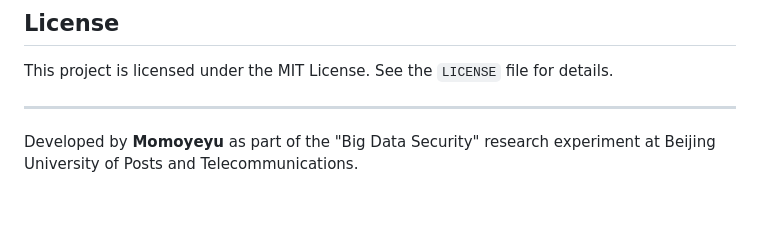
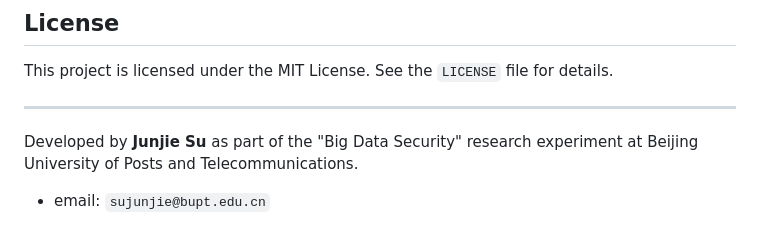
Before and after one commit to Momoyeyu/JayCloud, a Markdown page: README.md, the part around the change. Drawn GitHub-style; blank space fills up the shorter version.

```diff
--- a/README.md
+++ b/README.md
@@ -101,4 +101,6 @@ This project is licensed under the MIT License. See the `LICENSE` file for detai
 
 ---
 
-Developed by **Momoyeyu** as part of the "Big Data Security" research experiment at Beijing University of Posts and Telecommunications.
+Developed by **Junjie Su** as part of the "Big Data Security" research experiment at Beijing University of Posts and Telecommunications.
+
+- email: `sujunjie@bupt.edu.cn`
```
